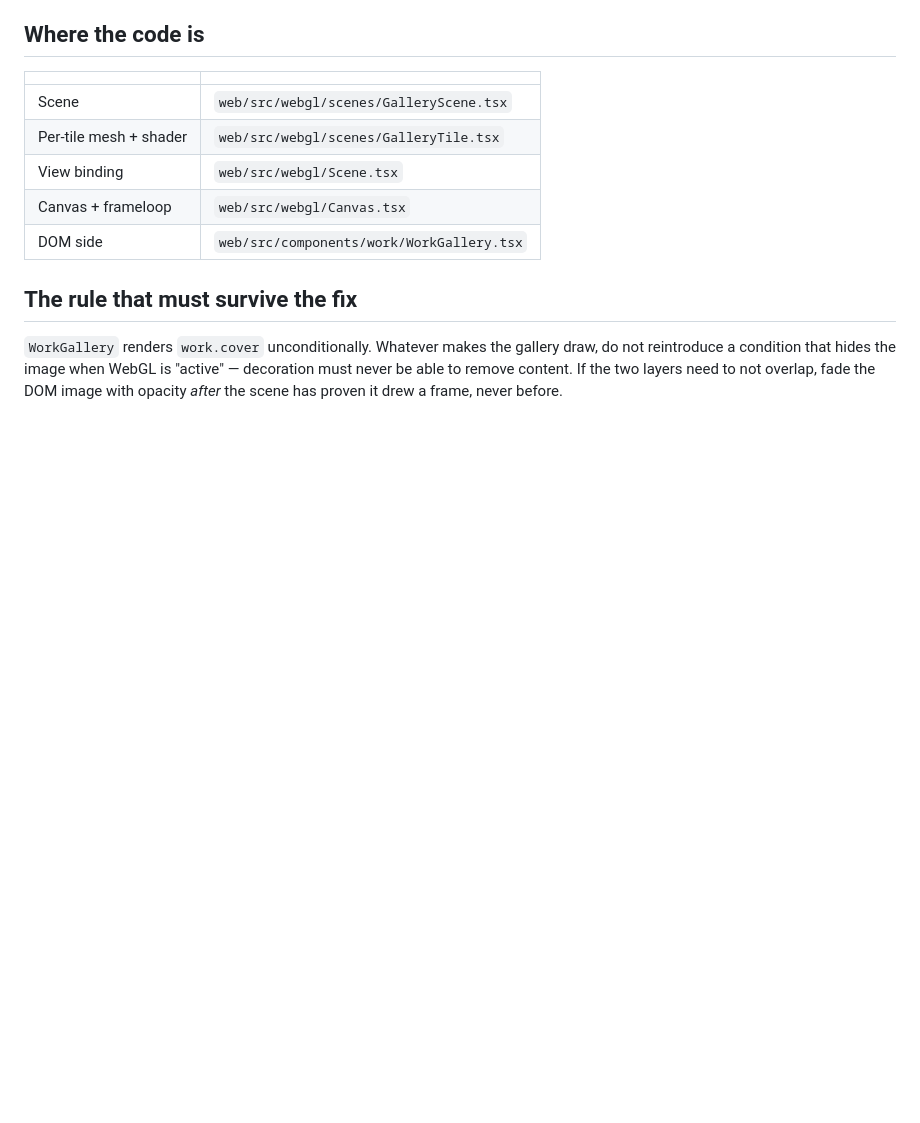
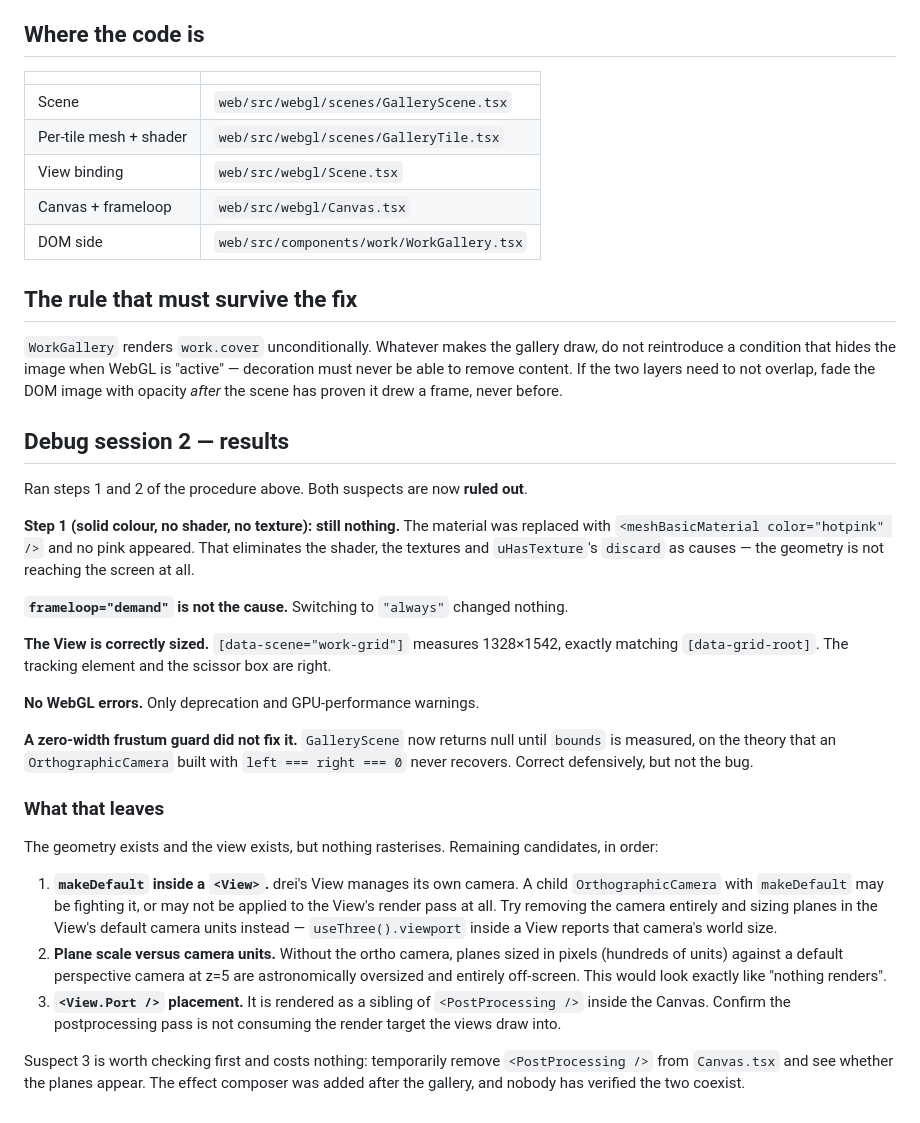
Before and after one commit to kartikxisk/thelastclicks, a Markdown page: docs/webgl-gallery-debug.md, the part around the change. GitHub-like rendering; blank space fills up the shorter version.

Commit message:
docs: record what the gallery debug session ruled out
Shader, textures, frameloop and view sizing are all eliminated — a solid-colour
material with frameloop=always still renders nothing, and the scissor box
measures exactly right.

Adds the three remaining candidates, and flags the cheapest test first: the
postprocessing pass was added after the gallery and may be consuming the render
target the views draw into. Nobody has checked the two coexist.

Co-Authored-By: Claude Opus 5 (1M context) <noreply@anthropic.com>

```diff
--- a/docs/webgl-gallery-debug.md
+++ b/docs/webgl-gallery-debug.md
@@ -74,3 +74,49 @@ draw, do not reintroduce a condition that hides the image when WebGL is
 "active" — decoration must never be able to remove content. If the two layers
 need to not overlap, fade the DOM image with opacity *after* the scene has
 proven it drew a frame, never before.
+
+## Debug session 2 — results
+
+Ran steps 1 and 2 of the procedure above. Both suspects are now **ruled out**.
+
+**Step 1 (solid colour, no shader, no texture): still nothing.** The material
+was replaced with `<meshBasicMaterial color="hotpink" />` and no pink appeared.
+That eliminates the shader, the textures and `uHasTexture`'s `discard` as
+causes — the geometry is not reaching the screen at all.
+
+**`frameloop="demand"` is not the cause.** Switching to `"always"` changed
+nothing.
+
+**The View is correctly sized.** `[data-scene="work-grid"]` measures
+1328×1542, exactly matching `[data-grid-root]`. The tracking element and the
+scissor box are right.
+
+**No WebGL errors.** Only deprecation and GPU-performance warnings.
+
+**A zero-width frustum guard did not fix it.** `GalleryScene` now returns null
+until `bounds` is measured, on the theory that an `OrthographicCamera` built
+with `left === right === 0` never recovers. Correct defensively, but not the
+bug.
+
+### What that leaves
+
+The geometry exists and the view exists, but nothing rasterises. Remaining
+candidates, in order:
+
+1. **`makeDefault` inside a `<View>`.** drei's View manages its own camera.
+   A child `OrthographicCamera` with `makeDefault` may be fighting it, or may
+   not be applied to the View's render pass at all. Try removing the camera
+   entirely and sizing planes in the View's default camera units instead —
+   `useThree().viewport` inside a View reports that camera's world size.
+2. **Plane scale versus camera units.** Without the ortho camera, planes sized
+   in pixels (hundreds of units) against a default perspective camera at z=5
+   are astronomically oversized and entirely off-screen. This would look
+   exactly like "nothing renders".
+3. **`<View.Port />` placement.** It is rendered as a sibling of
+   `<PostProcessing />` inside the Canvas. Confirm the postprocessing pass is
+   not consuming the render target the views draw into.
+
+Suspect 3 is worth checking first and costs nothing: temporarily remove
+`<PostProcessing />` from `Canvas.tsx` and see whether the planes appear. The
+effect composer was added after the gallery, and nobody has verified the two
+coexist.
```
